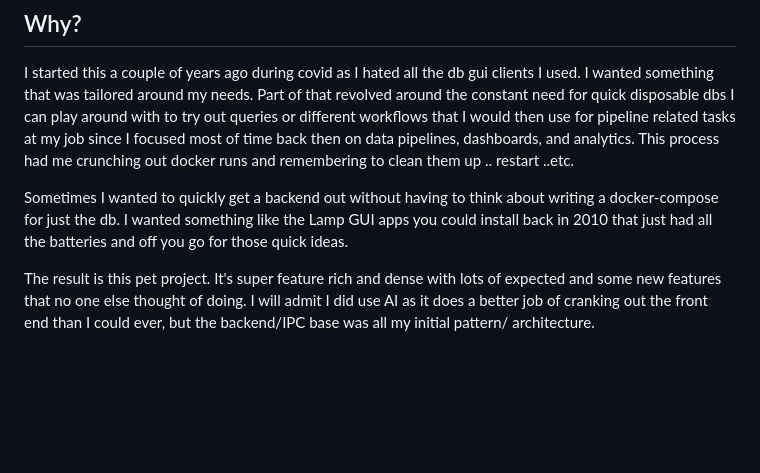
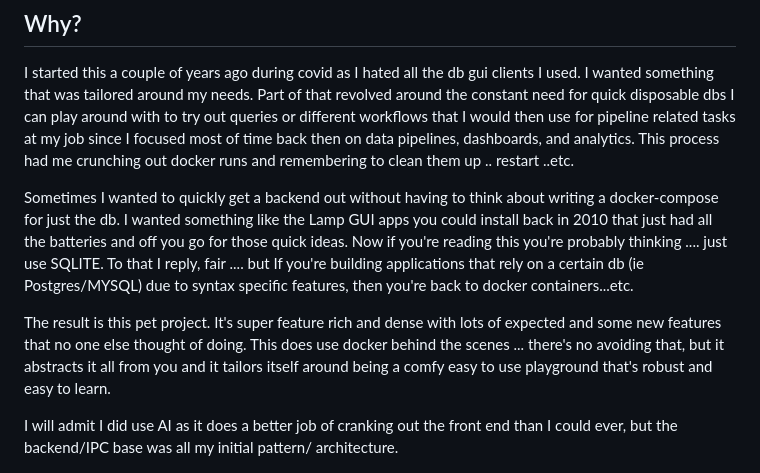
Before and after one commit to baderkha/sequel-fidl, a Markdown page: README.md, the part around the change. GitHub-like rendering; blank space fills up the shorter version.

Commit message:
Enhance README with project features and AI usage
Added details about the project's features and AI usage in the README.

```diff
--- a/README.md
+++ b/README.md
@@ -5,9 +5,13 @@
 I started this a couple of years ago during covid as I hated all the db gui clients I used.
 I wanted something that was tailored around my needs. Part of that revolved around the constant need for quick disposable dbs I can play around with to try out queries or different workflows that I would then use for pipeline related tasks at my job since I focused most of time back then on data pipelines, dashboards, and analytics. This process had me crunching out docker runs and remembering to clean them up .. restart ..etc.
 
-Sometimes I wanted to quickly get a backend out without having to think about writing a docker-compose for just the db. I wanted something like the Lamp GUI apps you could install back in 2010 that just had all the batteries and off you go for those quick ideas.
+Sometimes I wanted to quickly get a backend out without having to think about writing a docker-compose for just the db. I wanted something like the Lamp GUI apps you could install back in 2010 that just had all the batteries and off you go for those quick ideas. Now if you're reading this you're probably thinking .... just use SQLITE. To that I reply, fair .... but If you're building applications that rely on a certain db (ie Postgres/MYSQL) due to syntax specific features, then you're back to docker containers...etc.
 
-The result is this pet project. It's super feature rich and dense with lots of expected and some new features that no one else thought of doing. I will admit I did use AI as it does a better job of cranking out the front end than I could ever, but the backend/IPC base was all my initial pattern/ architecture.
+The result is this pet project. It's super feature rich and dense with lots of expected and some new features that no one else thought of doing.
+This does use docker behind the scenes ... there's no avoiding that, but it abstracts it all from you and it tailors itself around being a comfy easy to use playground that's robust and easy to learn.
+
+I will admit I did use AI as it does a better job of cranking out the front end than I could ever, but the backend/IPC base was all my initial pattern/ architecture.
+
 
 <p align="center"> <img src="./assets/logo.png" /> </p>
 
```
